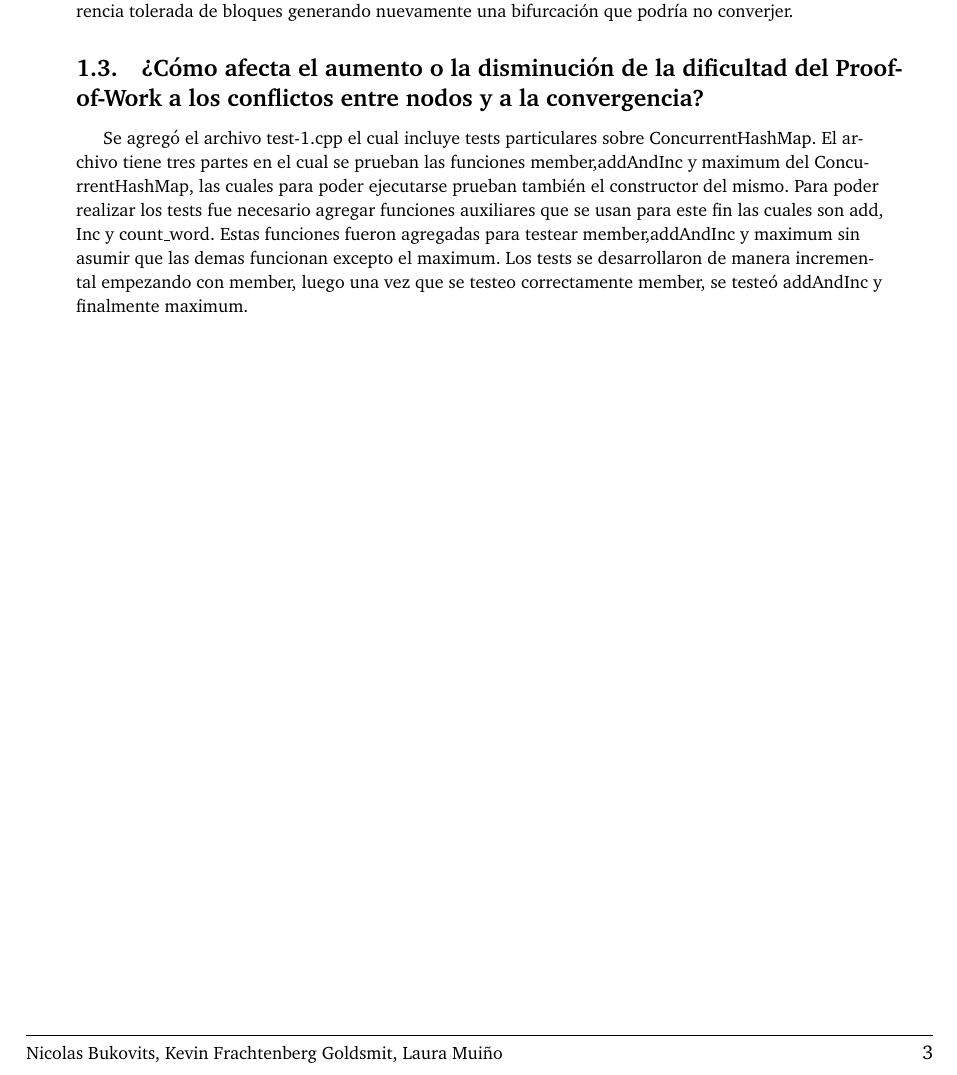
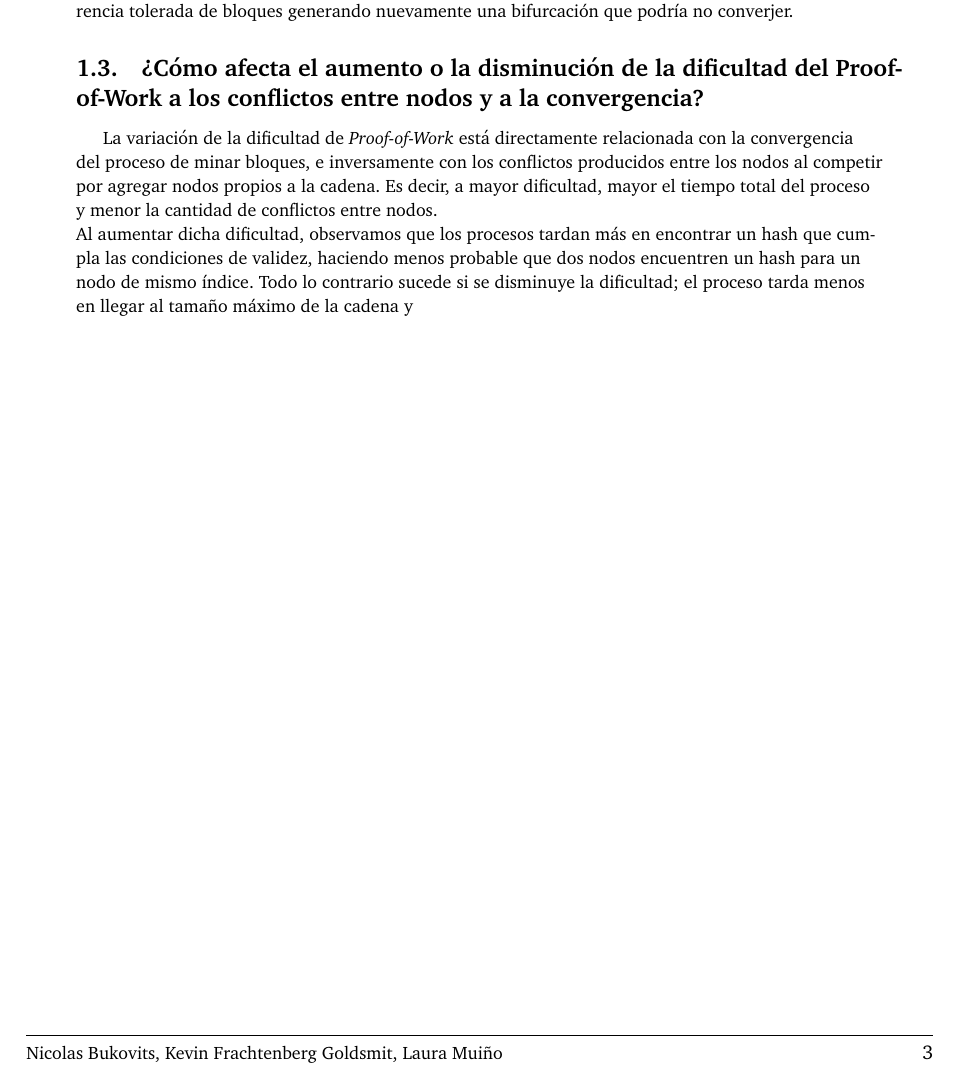
Before and after one commit to axelnico/SO-tp2, a LaTeX document (informe/informe.tex): part of page 3 of 3, cut so that both start at the same text. Compiled offline with pdfLaTeX.

Commit message:
Lo que faltaba del informe, revisar o corregir de ser necesario

```diff
--- a/informe/informe.tex
+++ b/informe/informe.tex
@@ -140,8 +140,9 @@ La demora en la entrega de paquetes puede producir dos bifuraciones como lo menc
 
 \subsection{¿Cómo afecta el aumento o la disminución de la dificultad del Proof-of-Work a los conflictos entre nodos y a la convergencia?}
 
-
-Se agregó el archivo test-1.cpp el cual incluye tests particulares sobre ConcurrentHashMap. El archivo tiene tres partes en el cual se prueban las funciones member,addAndInc y maximum del ConcurrentHashMap, las cuales para poder ejecutarse prueban también el constructor del mismo. Para poder realizar los tests fue necesario agregar funciones auxiliares que se usan para este fin las cuales son add, Inc y count_word. Estas funciones fueron agregadas para testear member,addAndInc y maximum sin asumir que las demas funcionan excepto el maximum. Los tests se desarrollaron de manera incremental empezando con member, luego una vez que se testeo correctamente member, se testeó addAndInc y finalmente maximum.
-
+La variación de la dificultad de \textit{Proof-of-Work} está directamente relacionada con la convergencia del proceso de minar bloques, e inversamente con los conflictos producidos entre los nodos al competir por agregar nodos propios a la cadena. Es decir, a mayor dificultad, mayor el tiempo total del proceso y menor la cantidad de conflictos entre nodos.
+\\
+Al aumentar dicha dificultad, observamos que los procesos tardan más en encontrar un hash que cumpla las condiciones de validez, haciendo menos probable que dos nodos encuentren un hash para un nodo de mismo índice.
+Todo lo contrario sucede si se disminuye la dificultad; el proceso tarda menos en llegar al tamaño máximo de la cadena y
 
 \end{document}
```
